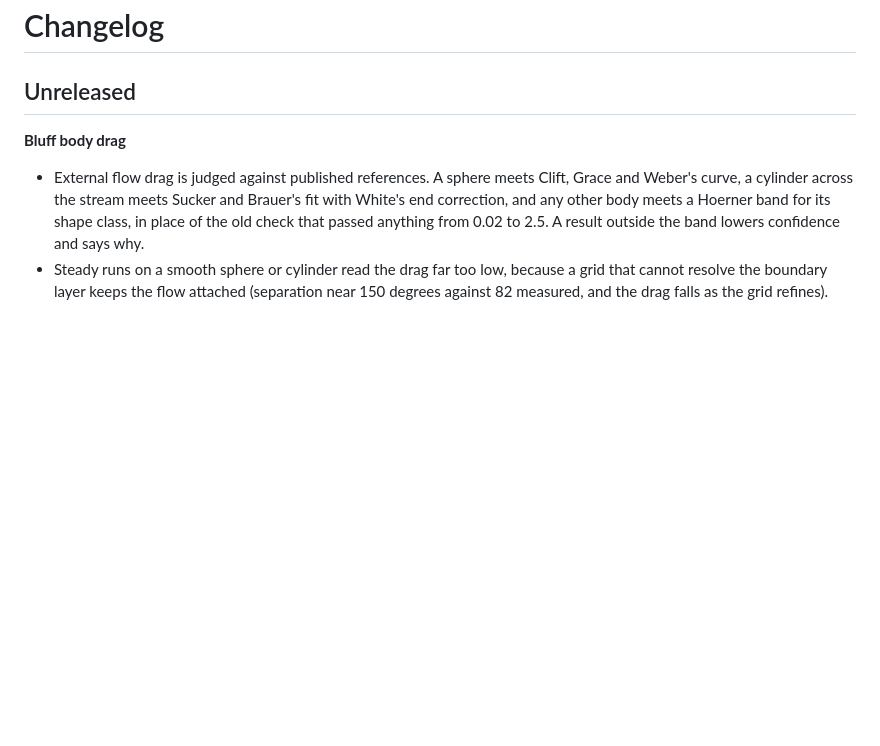
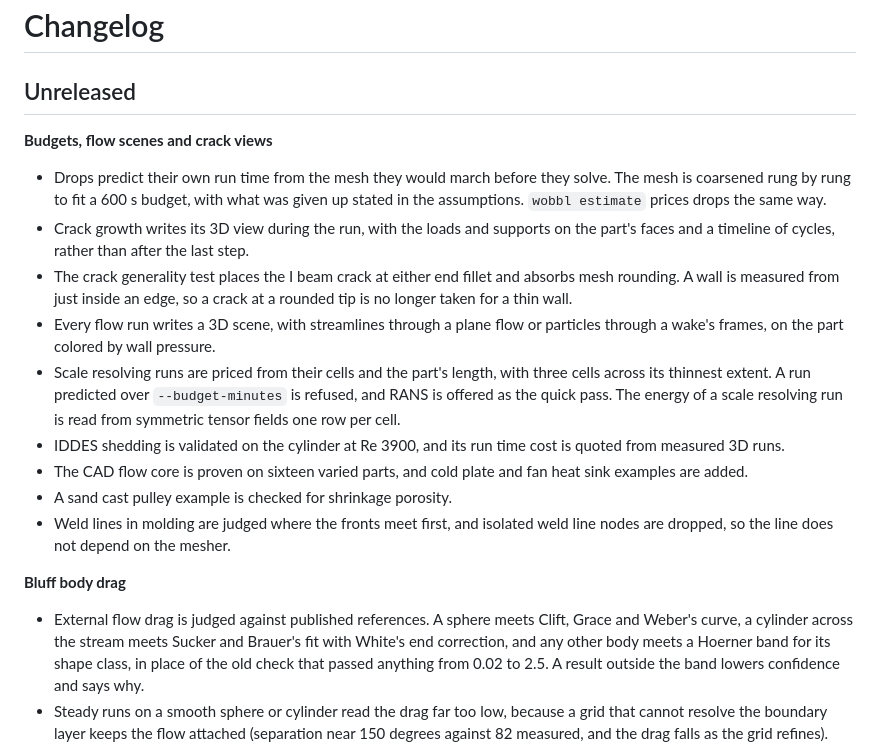
Before and after one commit to sohan-bhat/wobbl, a Markdown page: CHANGELOG.md, the part around the change. Rendered like a GitHub page; blank space fills up the shorter version.

Commit message:
Add the budget, flow scene and crack view work to the changelog
Covers the drop run time budget, the crack growth view written during the
run, the flow scenes, the scale resolving run cost check, the sand cast
pulley example and the molding weld line changes since the last entry.

```diff
--- a/CHANGELOG.md
+++ b/CHANGELOG.md
@@ -1,6 +1,29 @@
 # Changelog
 
 ## Unreleased
+
+**Budgets, flow scenes and crack views**
+- Drops predict their own run time from the mesh they would march before they solve. The
+  mesh is coarsened rung by rung to fit a 600 s budget, with what was given up stated in
+  the assumptions. `wobbl estimate` prices drops the same way.
+- Crack growth writes its 3D view during the run, with the loads and supports on the
+  part's faces and a timeline of cycles, rather than after the last step.
+- The crack generality test places the I beam crack at either end fillet and absorbs
+  mesh rounding. A wall is measured from just inside an edge, so a crack at a rounded
+  tip is no longer taken for a thin wall.
+- Every flow run writes a 3D scene, with streamlines through a plane flow or particles
+  through a wake's frames, on the part colored by wall pressure.
+- Scale resolving runs are priced from their cells and the part's length, with three
+  cells across its thinnest extent. A run predicted over `--budget-minutes` is refused,
+  and RANS is offered as the quick pass. The energy of a scale resolving run is read
+  from symmetric tensor fields one row per cell.
+- IDDES shedding is validated on the cylinder at Re 3900, and its run time cost is
+  quoted from measured 3D runs.
+- The CAD flow core is proven on sixteen varied parts, and cold plate and fan heat sink
+  examples are added.
+- A sand cast pulley example is checked for shrinkage porosity.
+- Weld lines in molding are judged where the fronts meet first, and isolated weld line
+  nodes are dropped, so the line does not depend on the mesher.
 
 **Bluff body drag**
 - External flow drag is judged against published references. A sphere meets Clift,
```
